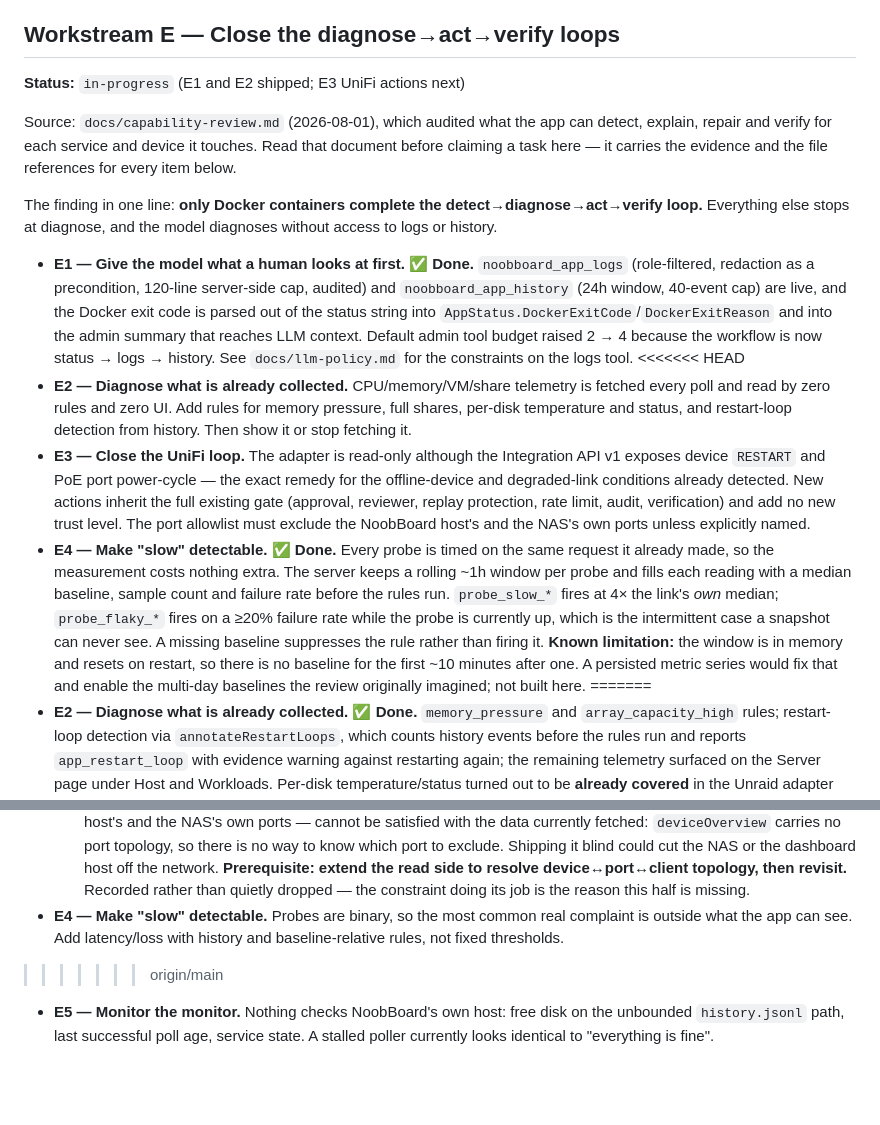
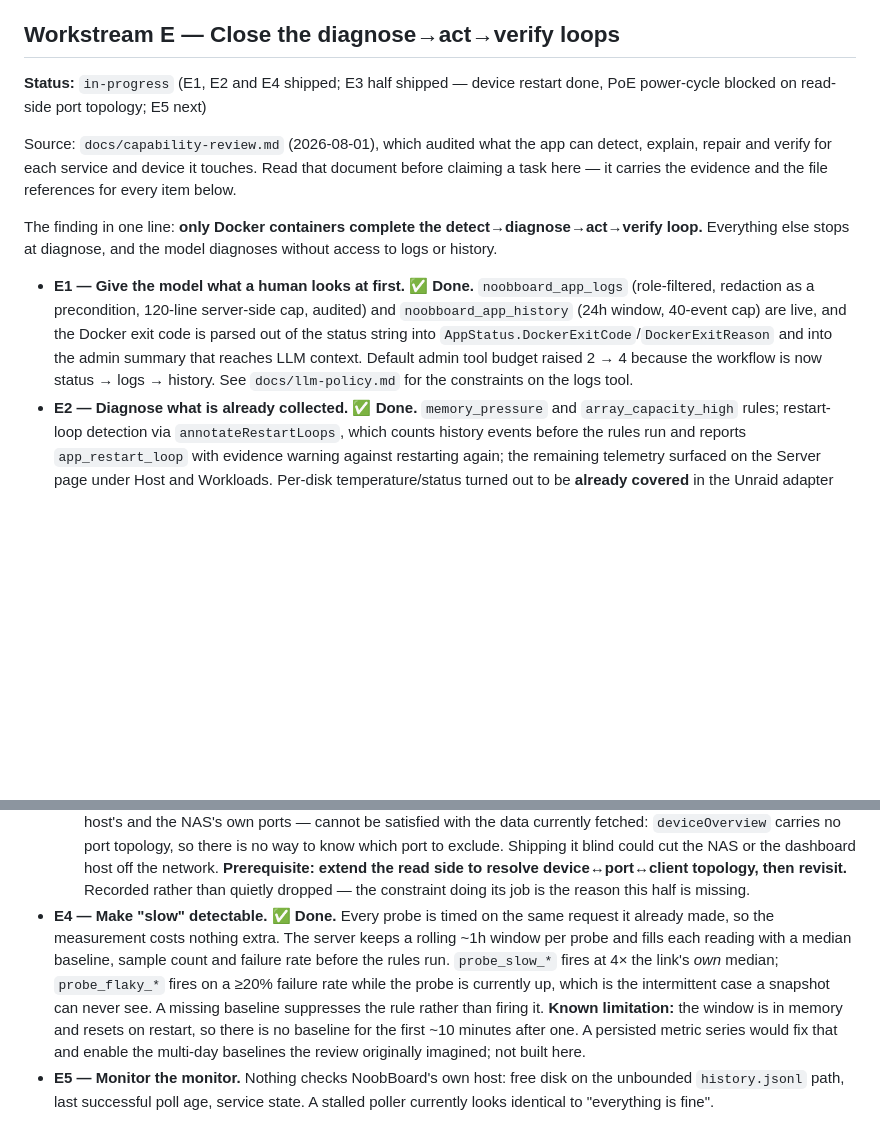
Before and after one commit to wellivea1/noobboard, a Markdown page: docs/agent-roadmap.md, 2 parts joined by grey strips. Drawn GitHub-style; blank space fills up the shorter version.

Commit message:
docs: repair conflict markers left in the roadmap and capability review
Both documents were committed to main with unresolved conflict markers and two
copies of the E1-E4 workstream bullets, one copy stale. My fault: after
resolving the E4 merge I checked for markers only in the four files git had
listed as conflicted, so the docs went unverified.

Resolved by taking the current state of each item rather than one side wholesale
— E2 and E3 from main, E4 from the branch — and the same for the capability
matrix rows. Status line now reflects reality: E1, E2 and E4 shipped, E3 half
shipped with the reason, E5 next.

Added a repo-wide marker scan to the checks I run before pushing a merge.

Co-Authored-By: Claude Opus 5 <noreply@anthropic.com>

```diff
--- a/docs/agent-roadmap.md
+++ b/docs/agent-roadmap.md
@@ -432,7 +432,8 @@ the LLM useful before making it powerful.**
 
 ## Workstream E — Close the diagnose→act→verify loops
 
-**Status:** `in-progress` (E1 and E2 shipped; E3 UniFi actions next)
+**Status:** `in-progress` (E1, E2 and E4 shipped; E3 half shipped — device
+restart done, PoE power-cycle blocked on read-side port topology; E5 next)
 
 Source: `docs/capability-review.md` (2026-08-01), which audited what the app can
 detect, explain, repair and verify for each service and device it touches. Read
@@ -451,31 +452,6 @@ model diagnoses without access to logs or history.
   that reaches LLM context. Default admin tool budget raised 2 → 4 because the
   workflow is now status → logs → history. See `docs/llm-policy.md` for the
   constraints on the logs tool.
-<<<<<<< HEAD
-- **E2 — Diagnose what is already collected.** CPU/memory/VM/share telemetry is
-  fetched every poll and read by zero rules and zero UI. Add rules for memory
-  pressure, full shares, per-disk temperature and status, and restart-loop
-  detection from history. Then show it or stop fetching it.
-- **E3 — Close the UniFi loop.** The adapter is read-only although the
-  Integration API v1 exposes device `RESTART` and PoE port power-cycle — the
-  exact remedy for the offline-device and degraded-link conditions already
-  detected. New actions inherit the full existing gate (approval, reviewer,
-  replay protection, rate limit, audit, verification) and add no new trust
-  level. The port allowlist must exclude the NoobBoard host's and the NAS's own
-  ports unless explicitly named.
-- **E4 — Make "slow" detectable.** ✅ **Done.** Every probe is timed on the same
-  request it already made, so the measurement costs nothing extra. The server
-  keeps a rolling ~1h window per probe and fills each reading with a median
-  baseline, sample count and failure rate before the rules run.
-  `probe_slow_*` fires at 4× the link's *own* median; `probe_flaky_*` fires on a
-  ≥20% failure rate while the probe is currently up, which is the intermittent
-  case a snapshot can never see. A missing baseline suppresses the rule rather
-  than firing it.
-  **Known limitation:** the window is in memory and resets on restart, so there
-  is no baseline for the first ~10 minutes after one. A persisted metric series
-  would fix that and enable the multi-day baselines the review originally
-  imagined; not built here.
-=======
 - **E2 — Diagnose what is already collected.** ✅ **Done.** `memory_pressure`
   and `array_capacity_high` rules; restart-loop detection via
   `annotateRestartLoops`, which counts history events before the rules run and
@@ -501,10 +477,18 @@ model diagnoses without access to logs or history.
     **Prerequisite: extend the read side to resolve device↔port↔client topology,
     then revisit.** Recorded rather than quietly dropped — the constraint doing
     its job is the reason this half is missing.
-- **E4 — Make "slow" detectable.** Probes are binary, so the most common real
-  complaint is outside what the app can see. Add latency/loss with history and
-  baseline-relative rules, not fixed thresholds.
->>>>>>> origin/main
+- **E4 — Make "slow" detectable.** ✅ **Done.** Every probe is timed on the same
+  request it already made, so the measurement costs nothing extra. The server
+  keeps a rolling ~1h window per probe and fills each reading with a median
+  baseline, sample count and failure rate before the rules run.
+  `probe_slow_*` fires at 4× the link's *own* median; `probe_flaky_*` fires on a
+  ≥20% failure rate while the probe is currently up, which is the intermittent
+  case a snapshot can never see. A missing baseline suppresses the rule rather
+  than firing it.
+  **Known limitation:** the window is in memory and resets on restart, so there
+  is no baseline for the first ~10 minutes after one. A persisted metric series
+  would fix that and enable the multi-day baselines the review originally
+  imagined; not built here.
 - **E5 — Monitor the monitor.** Nothing checks NoobBoard's own host: free disk
   on the unbounded `history.jsonl` path, last successful poll age, service
   state. A stalled poller currently looks identical to "everything is fine".
```
Also changed, not shown: docs/capability-review.md (+1 -7 lines).
